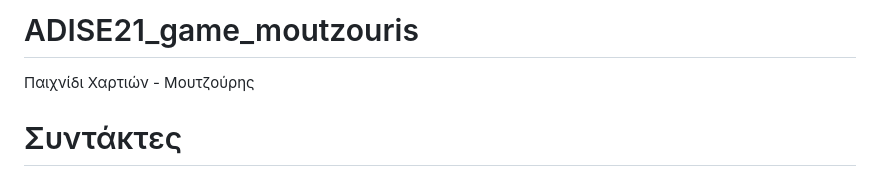
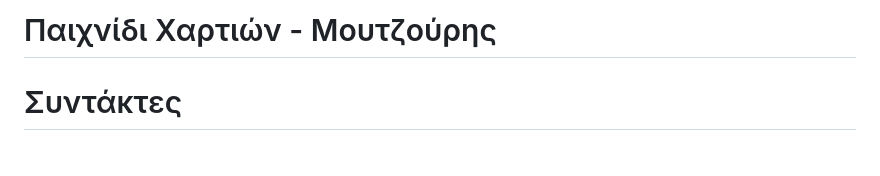
Before and after one commit to coperstal/Moutzouris, a Markdown page: README.md, the part around the change. Rendered like a GitHub page.

```diff
--- a/README.md
+++ b/README.md
@@ -1,5 +1,4 @@
-# ADISE21_game_moutzouris
-Παιχνίδι Χαρτιών - Μουτζούρης
+# Παιχνίδι Χαρτιών - Μουτζούρης
 
 # Συντάκτες
 
```
